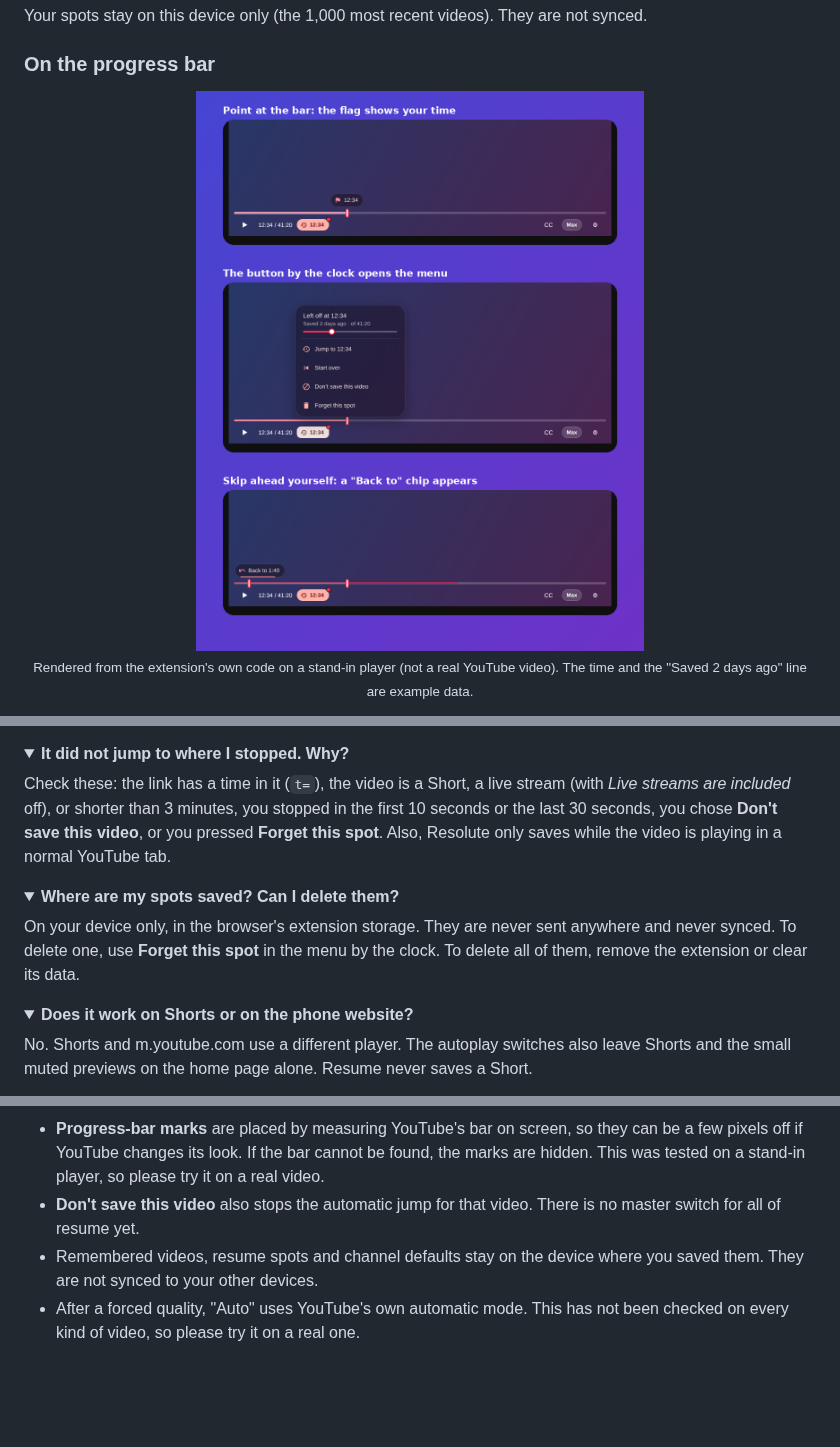
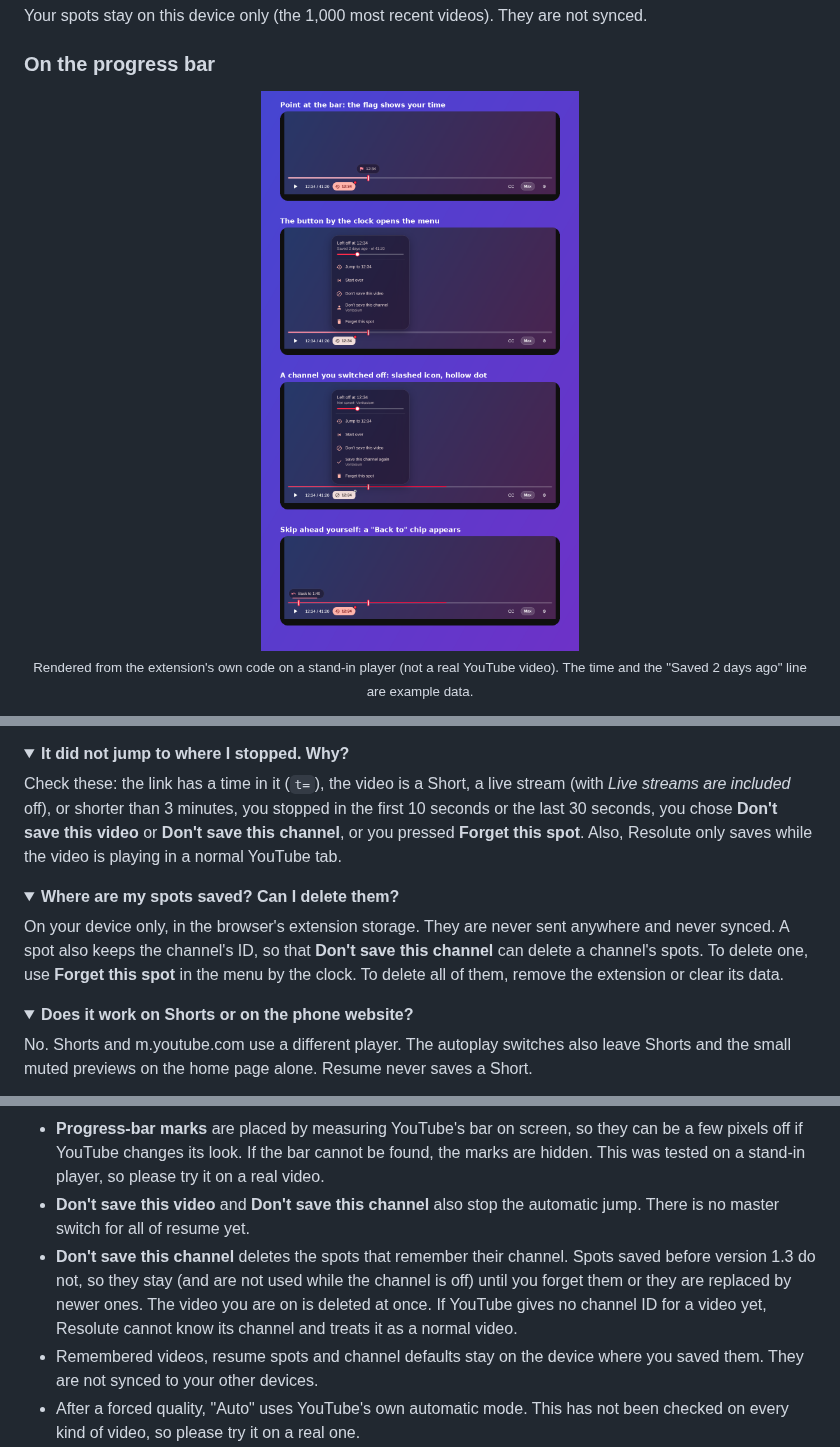
Before and after one commit to GHOST-DEKU/resolute-for-youtube, a Markdown page: README.md, 3 parts joined by grey strips. GitHub-like rendering; pictures changed too: docs/resume-bar.png; folded sections open; blank space fills up the shorter version.

```diff
--- a/README.md
+++ b/README.md
@@ -454,13 +473,13 @@ Your videos will still play normally. If YouTube moves its controls, the quality
 <details>
 <summary><b>It did not jump to where I stopped. Why?</b></summary>
 
-Check these: the link has a time in it (`t=`), the video is a Short, a live stream (with *Live streams are included* off), or shorter than 3 minutes, you stopped in the first 10 seconds or the last 30 seconds, you chose **Don't save this video**, or you pressed **Forget this spot**. Also, Resolute only saves while the video is playing in a normal YouTube tab.
+Check these: the link has a time in it (`t=`), the video is a Short, a live stream (with *Live streams are included* off), or shorter than 3 minutes, you stopped in the first 10 seconds or the last 30 seconds, you chose **Don't save this video** or **Don't save this channel**, or you pressed **Forget this spot**. Also, Resolute only saves while the video is playing in a normal YouTube tab.
 </details>
 
 <details>
 <summary><b>Where are my spots saved? Can I delete them?</b></summary>
 
-On your device only, in the browser's extension storage. They are never sent anywhere and never synced. To delete one, use **Forget this spot** in the menu by the clock. To delete all of them, remove the extension or clear its data.
+On your device only, in the browser's extension storage. They are never sent anywhere and never synced. A spot also keeps the channel's ID, so that **Don't save this channel** can delete a channel's spots. To delete one, use **Forget this spot** in the menu by the clock. To delete all of them, remove the extension or clear its data.
 </details>
 
 <details>
@@ -487,7 +506,8 @@ No. Shorts and m.youtube.com use a different player. The autoplay switches also
 - **Time left** is hidden during ads, on live streams, and in small players. It adds one small label inside YouTube's clock. If YouTube renames that part, the label is simply not shown. The tab countdown rounds up to whole minutes (seconds in the last minute), and you can switch off the ⏱ sign on the popup's **Playing** page.
 - **Resume** needs the player's own functions to read and set the time. If YouTube changes them, Resolute simply does not save or jump. The rewind numbers of *Smart* (2, 5 and 10 seconds) are my own choice.
 - **Progress-bar marks** are placed by measuring YouTube's bar on screen, so they can be a few pixels off if YouTube changes its look. If the bar cannot be found, the marks are hidden. This was tested on a stand-in player, so please try it on a real video.
-- **Don't save this video** also stops the automatic jump for that video. There is no master switch for all of resume yet.
+- **Don't save this video** and **Don't save this channel** also stop the automatic jump. There is no master switch for all of resume yet.
+- **Don't save this channel** deletes the spots that remember their channel. Spots saved before version 1.3 do not, so they stay (and are not used while the channel is off) until you forget them or they are replaced by newer ones. The video you are on is deleted at once. If YouTube gives no channel ID for a video yet, Resolute cannot know its channel and treats it as a normal video.
 - Remembered videos, resume spots and channel defaults stay on the device where you saved them. They are not synced to your other devices.
 - After a forced quality, "Auto" uses YouTube's own automatic mode. This has not been checked on every kind of video, so please try it on a real one.
 
```
Also changed, not shown: other parts of README.md (+25 -6 lines), PRIVACY.md (+2 -1 lines), 8 other files.
